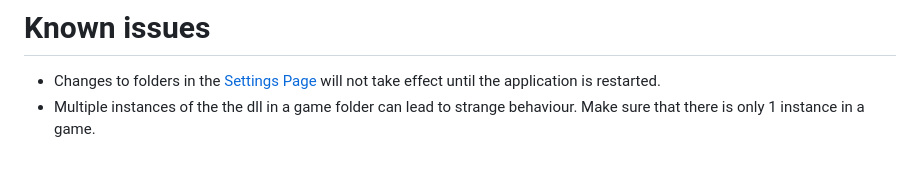
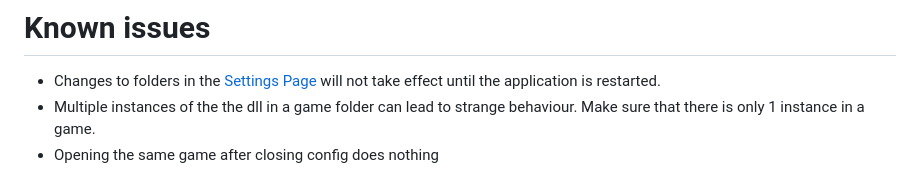
Before and after one commit to Drommedhar/DlssUpdater, a Markdown page: README.md, the part around the change. Rendered like a GitHub page.

```diff
--- a/README.md
+++ b/README.md
@@ -68,3 +68,4 @@ If you have further question feel free to join the official discord [here](https
 # Known issues
 * Changes to folders in the [Settings Page](#settings-page) will not take effect until the application is restarted.
 * Multiple instances of the the dll in a game folder can lead to strange behaviour. Make sure that there is only 1 instance in a game.
+* Opening the same game after closing config does nothing
```
